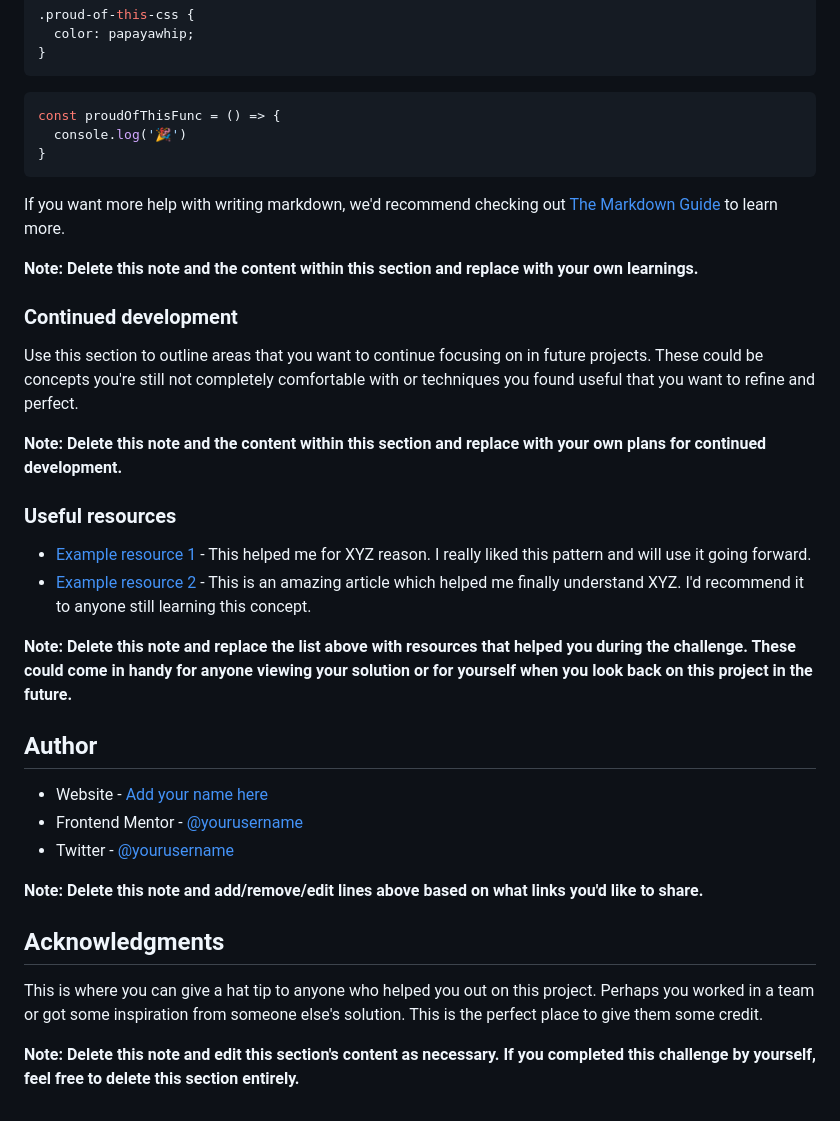
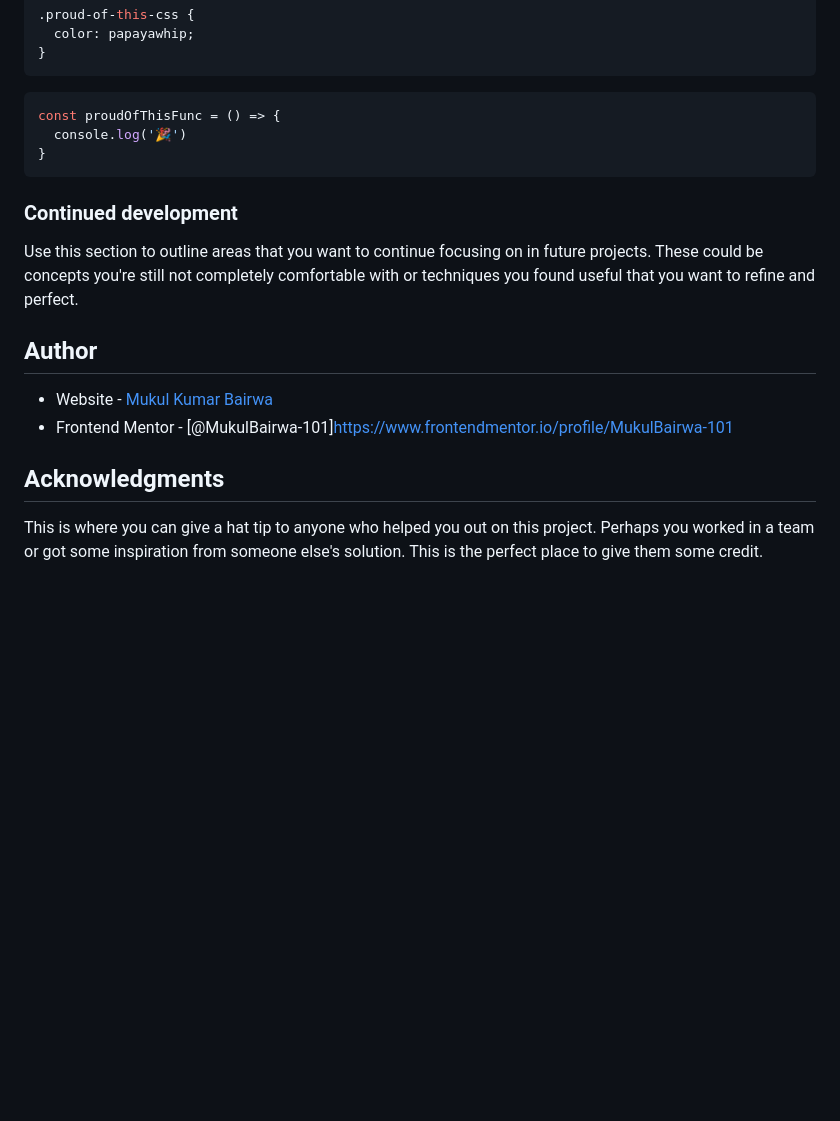
Before and after one commit to MukulBairwa-101/age-calculator-frontendmentor.io, a Markdown page: README-template.md, the part around the change printed below. Rendered like a GitHub page; blank space fills up the shorter version.

````diff
--- a/README-template.md
+++ b/README-template.md
@@ -87,33 +77,14 @@ const proudOfThisFunc = () => {
 }
 ```
 
-If you want more help with writing markdown, we'd recommend checking out [The Markdown Guide](https://www.markdownguide.org/) to learn more.
-
-**Note: Delete this note and the content within this section and replace with your own learnings.**
-
 ### Continued development
 
 Use this section to outline areas that you want to continue focusing on in future projects. These could be concepts you're still not completely comfortable with or techniques you found useful that you want to refine and perfect.
 
-**Note: Delete this note and the content within this section and replace with your own plans for continued development.**
-
-### Useful resources
-
-- [Example resource 1](https://www.example.com) - This helped me for XYZ reason. I really liked this pattern and will use it going forward.
-- [Example resource 2](https://www.example.com) - This is an amazing article which helped me finally understand XYZ. I'd recommend it to anyone still learning this concept.
-
-**Note: Delete this note and replace the list above with resources that helped you during the challenge. These could come in handy for anyone viewing your solution or for yourself when you look back on this project in the future.**
-
 ## Author
 
-- Website - [Add your name here](https://www.your-site.com)
-- Frontend Mentor - [@yourusername](https://www.frontendmentor.io/profile/yourusername)
-- Twitter - [@yourusername](https://www.twitter.com/yourusername)
-
-**Note: Delete this note and add/remove/edit lines above based on what links you'd like to share.**
-
+- Website - [Mukul Kumar Bairwa](https://mukulbairwa.netlify.app/)
+- Frontend Mentor - [@MukulBairwa-101]https://www.frontendmentor.io/profile/MukulBairwa-101
 ## Acknowledgments
 
 This is where you can give a hat tip to anyone who helped you out on this project. Perhaps you worked in a team or got some inspiration from someone else's solution. This is the perfect place to give them some credit.
-
-**Note: Delete this note and edit this section's content as necessary. If you completed this challenge by yourself, feel free to delete this section entirely.**
````
Also changed, not shown: other parts of README-template.md (+3 -13 lines), assets/images/screenshot.jpg (added).
